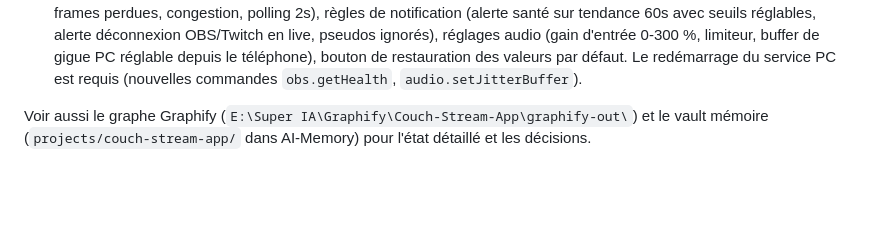
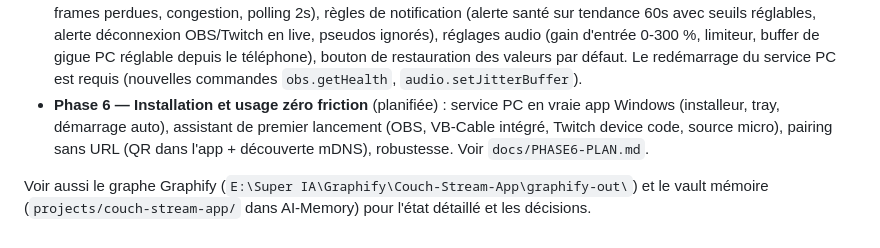
Before and after one commit to Cantogrel/couch-stream-app, a Markdown page: README.md, the part around the change. Rendered like a GitHub page; blank space fills up the shorter version.

Commit message:
Phase 6: plan d'installation zéro friction (docs/PHASE6-PLAN.md)
Co-Authored-By: Claude Sonnet 5 <noreply@anthropic.com>

```diff
--- a/README.md
+++ b/README.md
@@ -66,6 +66,11 @@ Virtual Cable, Node.js, Capacitor.
   réglable depuis le téléphone), bouton de restauration des valeurs par
   défaut. Le redémarrage du service PC est requis
   (nouvelles commandes `obs.getHealth`, `audio.setJitterBuffer`).
+- **Phase 6 — Installation et usage zéro friction** (planifiée) : service PC
+  en vraie app Windows (installeur, tray, démarrage auto), assistant de
+  premier lancement (OBS, VB-Cable intégré, Twitch device code, source
+  micro), pairing sans URL (QR dans l'app + découverte mDNS), robustesse.
+  Voir `docs/PHASE6-PLAN.md`.
 
 Voir aussi le graphe Graphify (`E:\Super IA\Graphify\Couch-Stream-App\graphify-out\`)
 et le vault mémoire (`projects/couch-stream-app/` dans AI-Memory) pour l'état
```
Also changed, not shown: docs/PHASE6-PLAN.md (added, +117 -0 lines).
